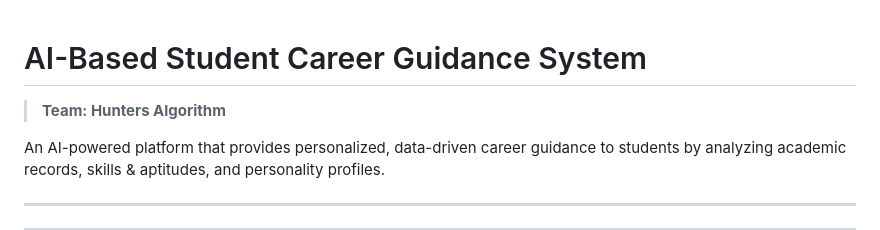
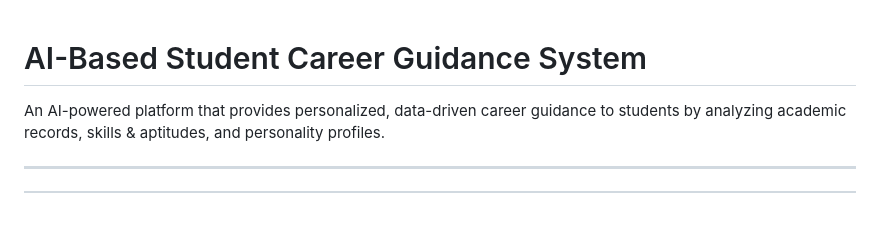
Before and after one commit to udaynarayansingh725/AI-Based-Student-Career-Guidance-System, a Markdown page: README.md, the part around the change. Drawn GitHub-style; blank space fills up the shorter version.

Commit message:
Update README to remove team information
Removed team name from the README.

```diff
--- a/README.md
+++ b/README.md
@@ -1,6 +1,4 @@
 # AI-Based Student Career Guidance System
-
-> **Team: Hunters Algorithm**
 
 An AI-powered platform that provides personalized, data-driven career guidance to students by analyzing academic records, skills & aptitudes, and personality profiles.
 
```
